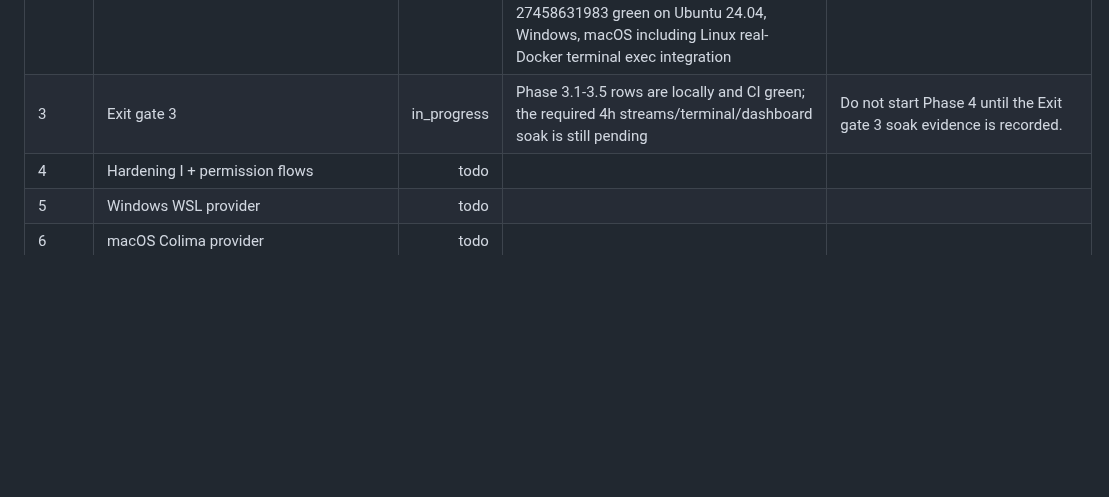
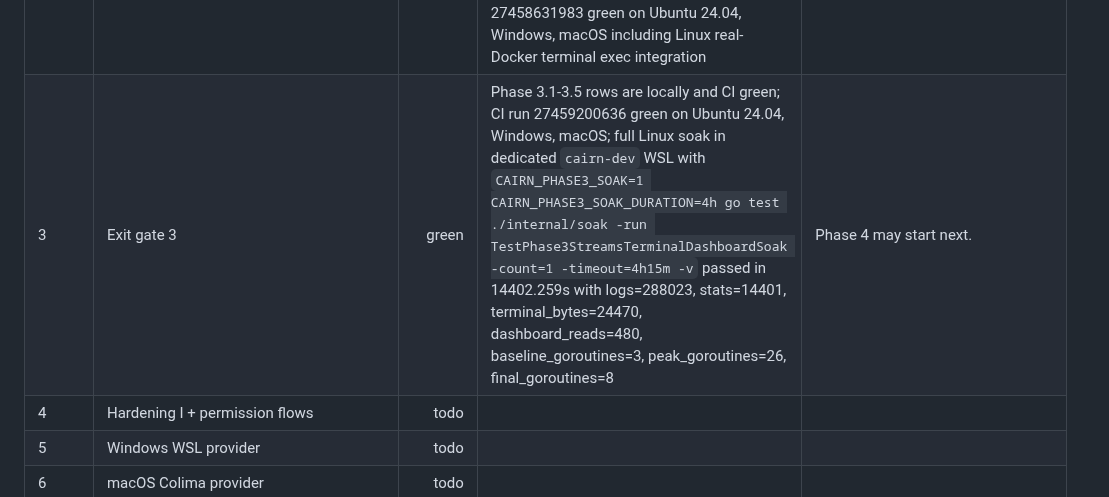
Before and after one commit to RCooLeR/Cairn, a Markdown page: PROGRESS.md, the part around the change. Rendered like a GitHub page; blank space fills up the shorter version.

Commit message:
docs: mark phase 3 exit gate green

```diff
--- a/PROGRESS.md
+++ b/PROGRESS.md
@@ -31,7 +31,7 @@ Status legend: `todo`, `in_progress`, `green`, `blocked`.
 | 3 | 3.3 Stats collection + charts | green | `internal/metrics` collector with supervised Docker stats streams, adaptive visible/background sampling, CPU/rate math, in-memory latest samples, `stats:sample` stream, dashboard/top-N metrics, SQLite batch persistence, history queries, and retention/downsampling; local `go test ./internal/metrics` with 82.0% coverage, `go test -cover ./...`, `go test . ./internal/...`, `go vet ./...`, `go build ./...`, `golangci-lint v2.12.2 run --timeout=5m`, frontend audit/ESLint/Vitest/Ladle/build, generated-binding check; CI run 27456287336 green on Ubuntu 24.04, Windows, macOS including Linux real-Docker metrics comparison against `docker stats` | Docker stats payloads can omit per-sample CPU counts on hosted Linux, so Cairn caches daemon `Info().CPUs` as the formula fallback. The real-Docker metrics integration uses a steady single-core container and non-stream sample for deterministic `docker stats --no-stream` tolerance, while production collection uses supervised streams with one-shot fallback after repeated stream errors. |
 | 3 | 3.4 Charts UI + dashboard v1 | green | Dashboard v1 implements engine hero, counts strip, Recharts CPU/memory/network live area panel, project activity mini-list, status donut, recent containers, logs peek, updates card, top containers, recent events, prune confirmation preview, and project-card sparklines from `stats:sample`; frontend ESLint, Vitest (27 tests), Vite dev build, Ladle build, audit; in-app browser smoke at `http://127.0.0.1:5173` with no console errors and no horizontal overflow at 1280px or 390px; `go test -cover ./...`, `go vet ./...`, `go build ./...`, `golangci-lint v2.12.2 run --timeout=5m`; `wails3 generate bindings -clean=true -ts`; CI run 27457027576 green on Ubuntu 24.04, Windows, macOS | Wails native window minimum remains 1100x700 in `internal/shell/app.go`; CSS body min-width was removed so the dashboard can honor the `ui/03-dashboard.md` narrow stacked layout in browser/webview contexts. Prune UI enforces typed confirmation for volumes but only confirms the preview until a generic prune apply endpoint exists in the command-plan pipeline. |
 | 3 | 3.5 Terminal backend + UI | green | `internal/terminal` manager with host/backend/project PTY sessions, Docker exec container sessions, shell detection, root detection, resize/write/close/list, terminal events, and curated 60+ command cheatsheet; Docker exec SDK wrapper + fake and real-daemon integration coverage; Terminal page with xterm tabs, container/project pickers, root badge, paste guard, cheatsheet copy/run behavior, and Ctrl/Cmd-K command palette safe-command path; generated Wails bindings; local `go test . ./internal/...`, `go vet . ./internal/...`, `go build . ./internal/...`, `golangci-lint v2.12.2 run --timeout=5m`, frontend ESLint, Vitest (29 tests), Vite dev/prod build, Ladle build, audit; in-app browser Terminal smoke at `http://127.0.0.1:5173` with no horizontal overflow at 1280px or 390px; CI run 27458631983 green on Ubuntu 24.04, Windows, macOS including Linux real-Docker terminal exec integration | Added Linux CI terminal integration (`CAIRN_REAL_DOCKER_TERMINAL=1`) using scratch-built local images: one static `/bin/sh`/`/bin/test` shim for echo/exit-code round-trip and one shell-less image for `E_NOT_FOUND` fallback. Standalone Vite browser smoke runs in Wails browser-preview mode, so live terminal I/O is covered by Go unit/integration tests and frontend binding mocks. |
-| 3 | Exit gate 3 | in_progress | Phase 3.1-3.5 rows are locally and CI green; the required 4h streams/terminal/dashboard soak is still pending | Do not start Phase 4 until the Exit gate 3 soak evidence is recorded. |
+| 3 | Exit gate 3 | green | Phase 3.1-3.5 rows are locally and CI green; CI run 27459200636 green on Ubuntu 24.04, Windows, macOS; full Linux soak in dedicated `cairn-dev` WSL with `CAIRN_PHASE3_SOAK=1 CAIRN_PHASE3_SOAK_DURATION=4h go test ./internal/soak -run TestPhase3StreamsTerminalDashboardSoak -count=1 -timeout=4h15m -v` passed in 14402.259s with logs=288023, stats=14401, terminal_bytes=24470, dashboard_reads=480, baseline_goroutines=3, peak_goroutines=26, final_goroutines=8 | Phase 4 may start next. |
 | 4 | Hardening I + permission flows | todo |  |  |
 | 5 | Windows WSL provider | todo |  |  |
 | 6 | macOS Colima provider | todo |  |  |
```
